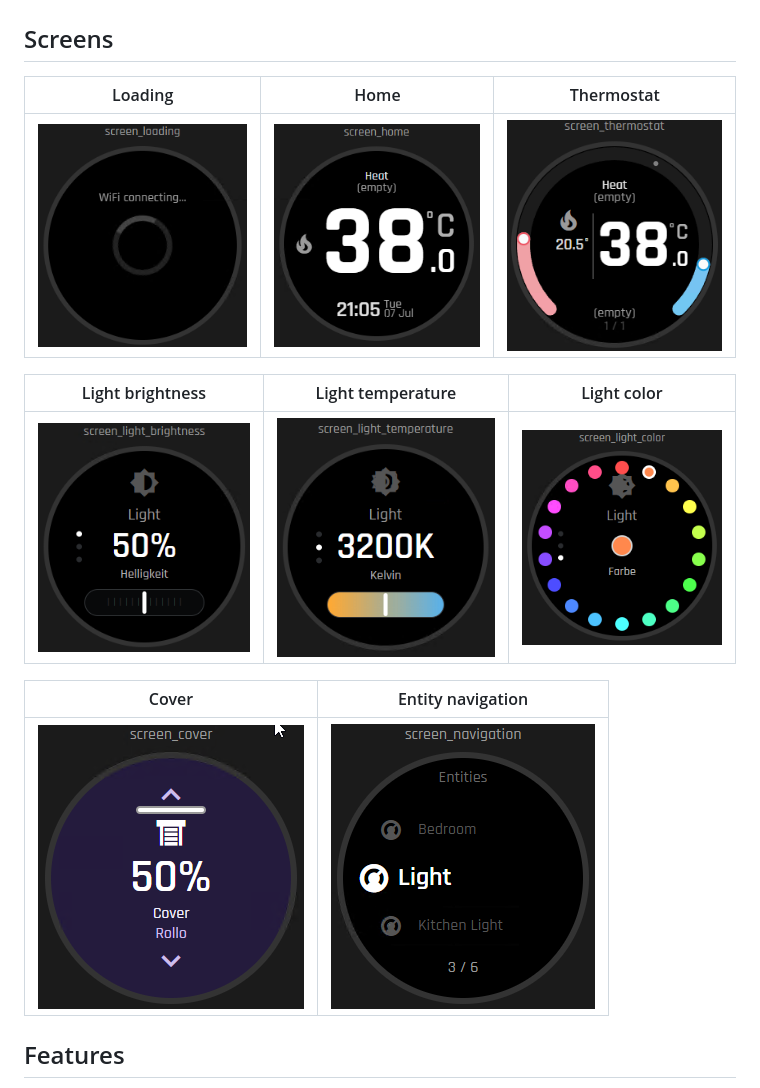
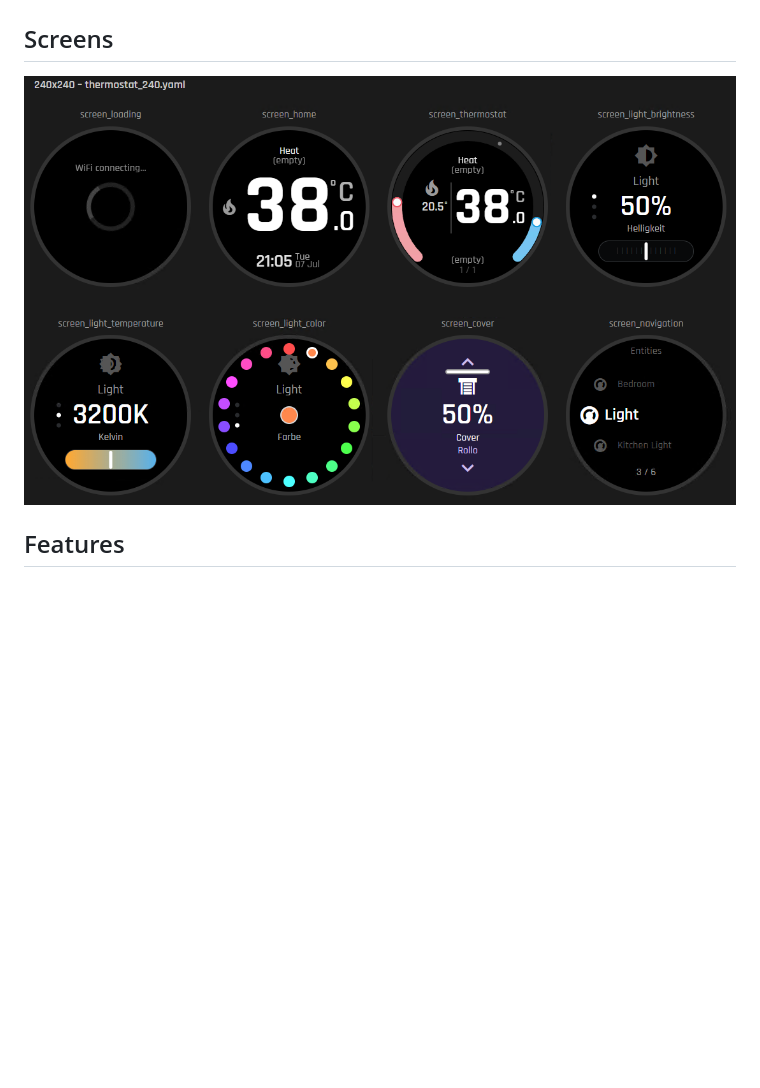
Before and after one commit to Jastreb07/elecrow-crowpanel-esphome-thermostat, a Markdown page: README.md, the part around the change. Drawn GitHub-style; pictures changed too: images/screens_demo.png (added); blank space fills up the shorter version.

Commit message:
docs(readme): Add screen demo image

```diff
--- a/README.md
+++ b/README.md
@@ -19,17 +19,7 @@ configuration.
 
 ## Screens
 
-| Loading | Home | Thermostat |
-|---|---|---|
-| ![Loading screen](images/screen_loading.png) | ![Home screen](images/screen_home.png) | ![Thermostat screen](images/screen_thermostat.png) |
-
-| Light brightness | Light temperature | Light color |
-|---|---|---|
-| ![Light brightness screen](images/screen_light_brightness.png) | ![Light temperature screen](images/screen_light_temperature.png) | ![Light color screen](images/screen_light_color.png) |
-
-| Cover | Entity navigation |
-|---|---|
-| ![Cover screen](images/screen_cover.png) | ![Navigation screen](images/screen_navigation.png) |
+![All screens: loading, home, thermostat, light brightness/temperature/color, cover, and entity navigation](images/screens_demo.png)
 
 ## Features
 
```
